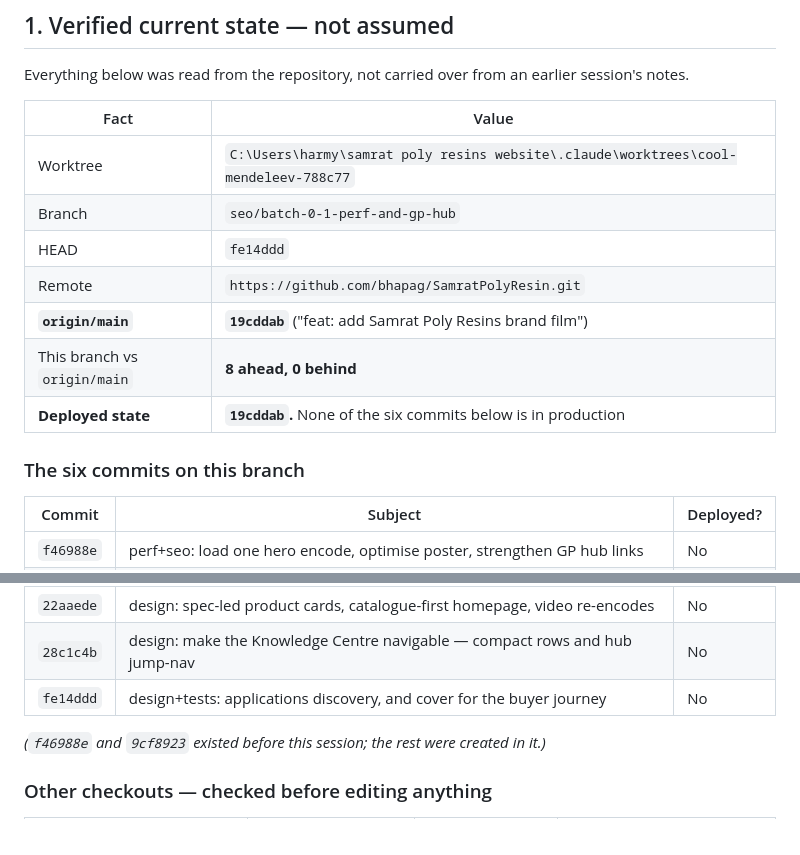
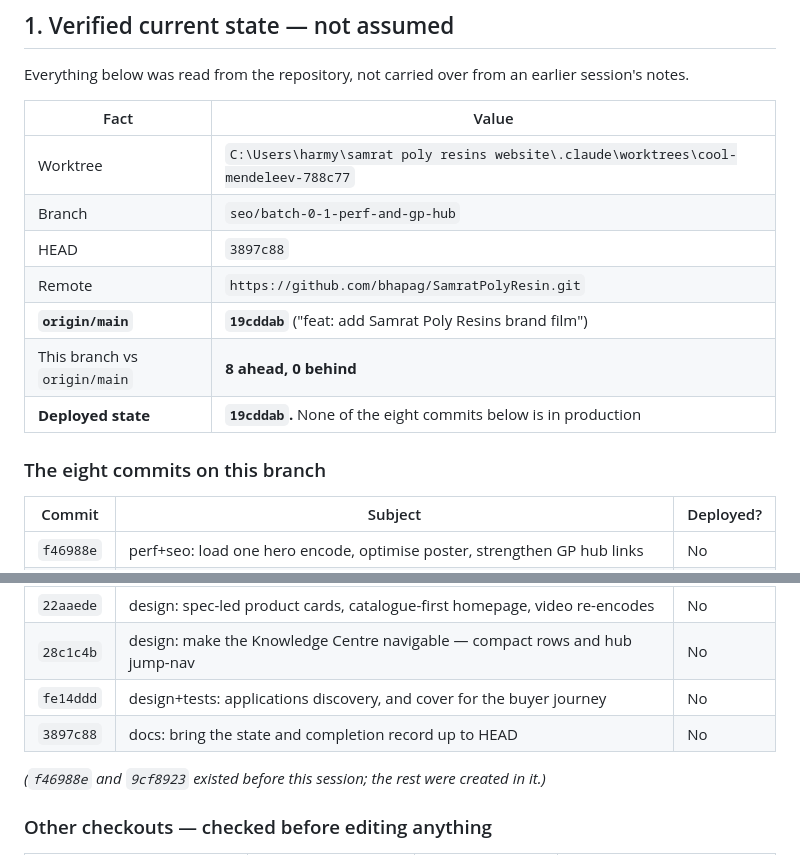
Before and after one commit to bhapag/SamratPolyResin, a Markdown page: PROJECT_STATE_AND_COMPLETION.md, 2 parts joined by grey strips. Drawn GitHub-style.

Commit message:
docs: correct the commit count and HEAD in the state record
Co-Authored-By: Claude Opus 5 <noreply@anthropic.com>

```diff
--- a/PROJECT_STATE_AND_COMPLETION.md
+++ b/PROJECT_STATE_AND_COMPLETION.md
@@ -12,13 +12,13 @@ Everything below was read from the repository, not carried over from an earlier
 |---|---|
 | Worktree | `C:\Users\harmy\samrat poly resins website\.claude\worktrees\cool-mendeleev-788c77` |
 | Branch | `seo/batch-0-1-perf-and-gp-hub` |
-| HEAD | `fe14ddd` |
+| HEAD | `3897c88` |
 | Remote | `https://github.com/bhapag/SamratPolyResin.git` |
 | **`origin/main`** | **`19cddab`** ("feat: add Samrat Poly Resins brand film") |
 | This branch vs `origin/main` | **8 ahead, 0 behind** |
-| **Deployed state** | **`19cddab`.** None of the six commits below is in production |
+| **Deployed state** | **`19cddab`.** None of the eight commits below is in production |
 
-### The six commits on this branch
+### The eight commits on this branch
 
 | Commit | Subject | Deployed? |
 |---|---|---|
@@ -29,6 +29,7 @@ Everything below was read from the repository, not carried over from an earlier
 | `22aaede` | design: spec-led product cards, catalogue-first homepage, video re-encodes | No |
 | `28c1c4b` | design: make the Knowledge Centre navigable — compact rows and hub jump-nav | No |
 | `fe14ddd` | design+tests: applications discovery, and cover for the buyer journey | No |
+| `3897c88` | docs: bring the state and completion record up to HEAD | No |
 
 *(`f46988e` and `9cf8923` existed before this session; the rest were created in it.)*
 
```
